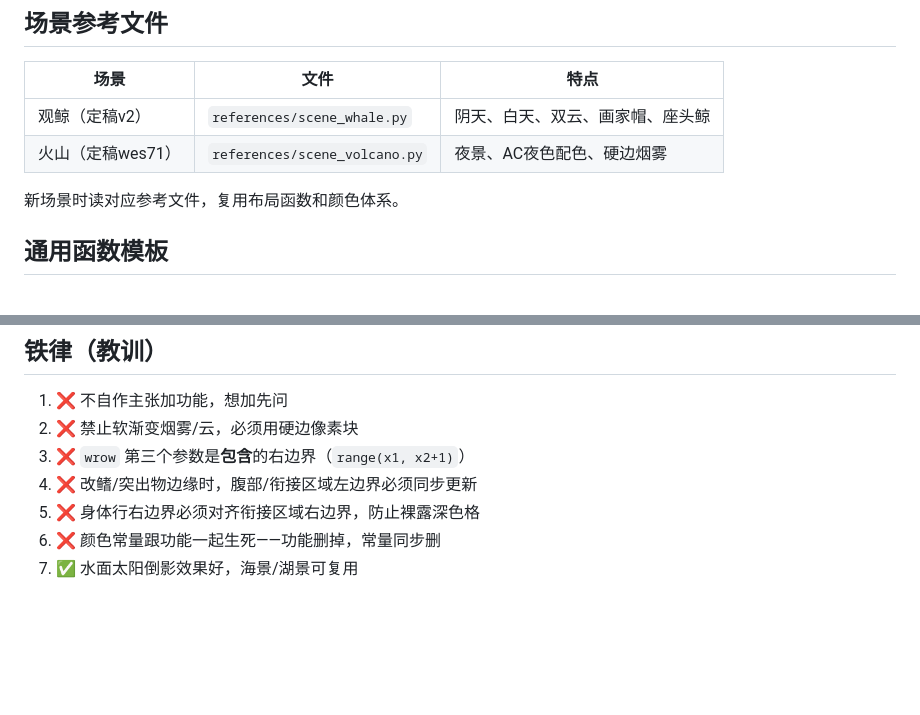
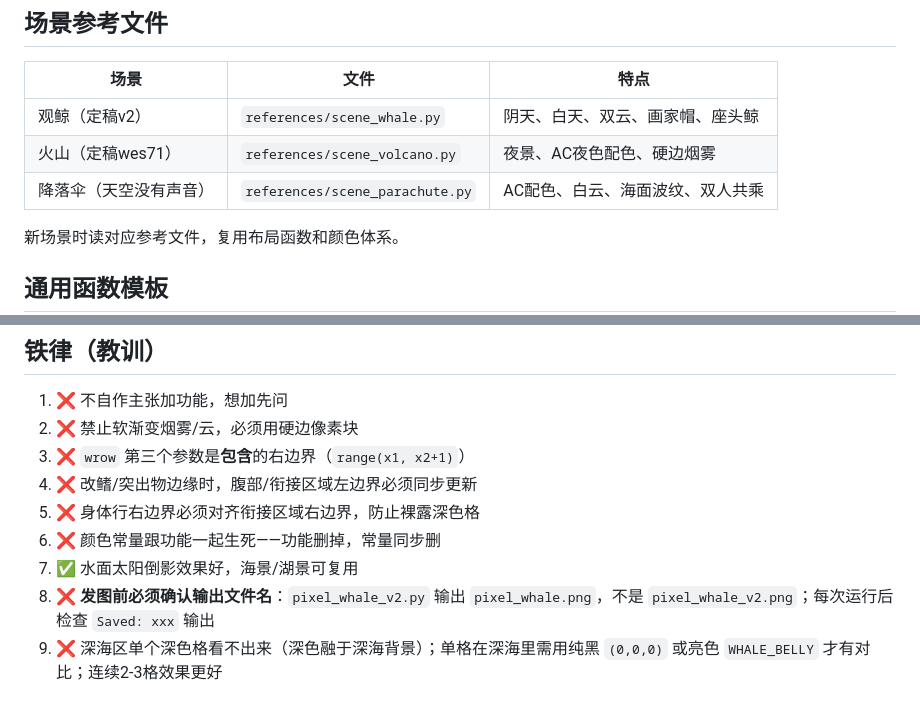
Before and after one commit to Gingermay-Beginner/pixel-art-source, a Markdown page: skills/pixel-art/SKILL.md, 2 parts joined by grey strips. GitHub-like rendering; blank space fills up the shorter version.

Commit message:
Skill: add parachute scene + output filename rule + deep ocean contrast lesson

```diff
--- a/skills/pixel-art/SKILL.md
+++ b/skills/pixel-art/SKILL.md
@@ -52,6 +52,7 @@ BUN_BLUSH = (235, 155, 172)
 |------|------|------|
 | 观鲸（定稿v2） | `references/scene_whale.py` | 阴天、白天、双云、画家帽、座头鲸 |
 | 火山（定稿wes71） | `references/scene_volcano.py` | 夜景、AC夜色配色、硬边烟雾 |
+| 降落伞（天空没有声音） | `references/scene_parachute.py` | AC配色、白云、海面波纹、双人共乘 |
 
 新场景时读对应参考文件，复用布局函数和颜色体系。
 
@@ -105,3 +106,5 @@ openclaw message send --channel telegram --account pixel \
 5. ❌ 身体行右边界必须对齐衔接区域右边界，防止裸露深色格
 6. ❌ 颜色常量跟功能一起生死——功能删掉，常量同步删
 7. ✅ 水面太阳倒影效果好，海景/湖景可复用
+8. ❌ **发图前必须确认输出文件名**：`pixel_whale_v2.py` 输出 `pixel_whale.png`，不是 `pixel_whale_v2.png`；每次运行后检查 `Saved: xxx` 输出
+9. ❌ 深海区单个深色格看不出来（深色融于深海背景）；单格在深海里需用纯黑 `(0,0,0)` 或亮色 `WHALE_BELLY` 才有对比；连续2-3格效果更好
```
